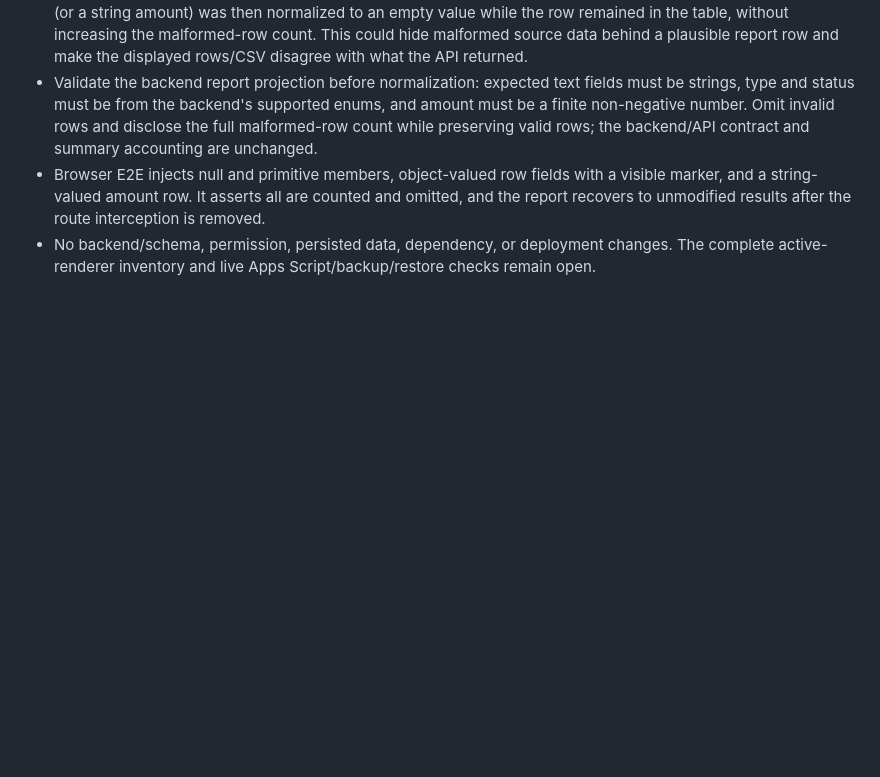
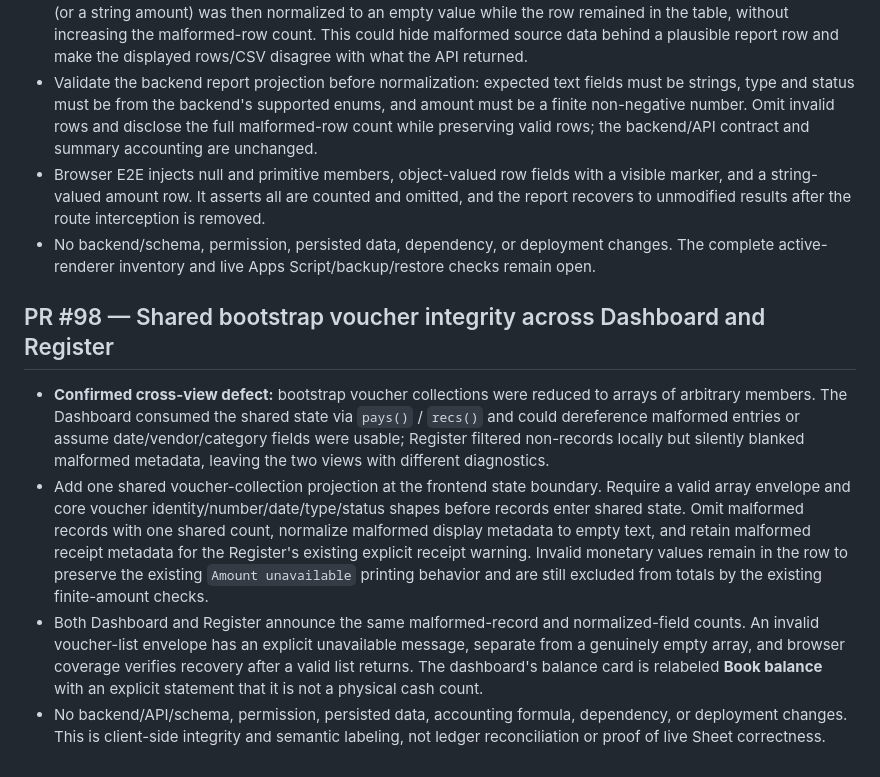
Before and after one commit to tchouhanjsm/cash-voucher, a Markdown page: docs/SECURITY-RENDERING-AUDIT.md, the part around the change. Drawn GitHub-style; blank space fills up the shorter version.

Commit message:
Record shared bootstrap voucher integrity review

```diff
--- a/docs/SECURITY-RENDERING-AUDIT.md
+++ b/docs/SECURITY-RENDERING-AUDIT.md
@@ -240,3 +240,10 @@ Before considering this batch ready for review, the CI quality gate and Browser
 - Validate the backend report projection before normalization: expected text fields must be strings, type and status must be from the backend's supported enums, and amount must be a finite non-negative number. Omit invalid rows and disclose the full malformed-row count while preserving valid rows; the backend/API contract and summary accounting are unchanged.
 - Browser E2E injects null and primitive members, object-valued row fields with a visible marker, and a string-valued amount row. It asserts all are counted and omitted, and the report recovers to unmodified results after the route interception is removed.
 - No backend/schema, permission, persisted data, dependency, or deployment changes. The complete active-renderer inventory and live Apps Script/backup/restore checks remain open.
+
+## PR #98 — Shared bootstrap voucher integrity across Dashboard and Register
+
+- **Confirmed cross-view defect:** bootstrap voucher collections were reduced to arrays of arbitrary members. The Dashboard consumed the shared state via `pays()` / `recs()` and could dereference malformed entries or assume date/vendor/category fields were usable; Register filtered non-records locally but silently blanked malformed metadata, leaving the two views with different diagnostics.
+- Add one shared voucher-collection projection at the frontend state boundary. Require a valid array envelope and core voucher identity/number/date/type/status shapes before records enter shared state. Omit malformed records with one shared count, normalize malformed display metadata to empty text, and retain malformed receipt metadata for the Register's existing explicit receipt warning. Invalid monetary values remain in the row to preserve the existing `Amount unavailable` printing behavior and are still excluded from totals by the existing finite-amount checks.
+- Both Dashboard and Register announce the same malformed-record and normalized-field counts. An invalid voucher-list envelope has an explicit unavailable message, separate from a genuinely empty array, and browser coverage verifies recovery after a valid list returns. The dashboard's balance card is relabeled **Book balance** with an explicit statement that it is not a physical cash count.
+- No backend/API/schema, permission, persisted data, accounting formula, dependency, or deployment changes. This is client-side integrity and semantic labeling, not ledger reconciliation or proof of live Sheet correctness.
```
